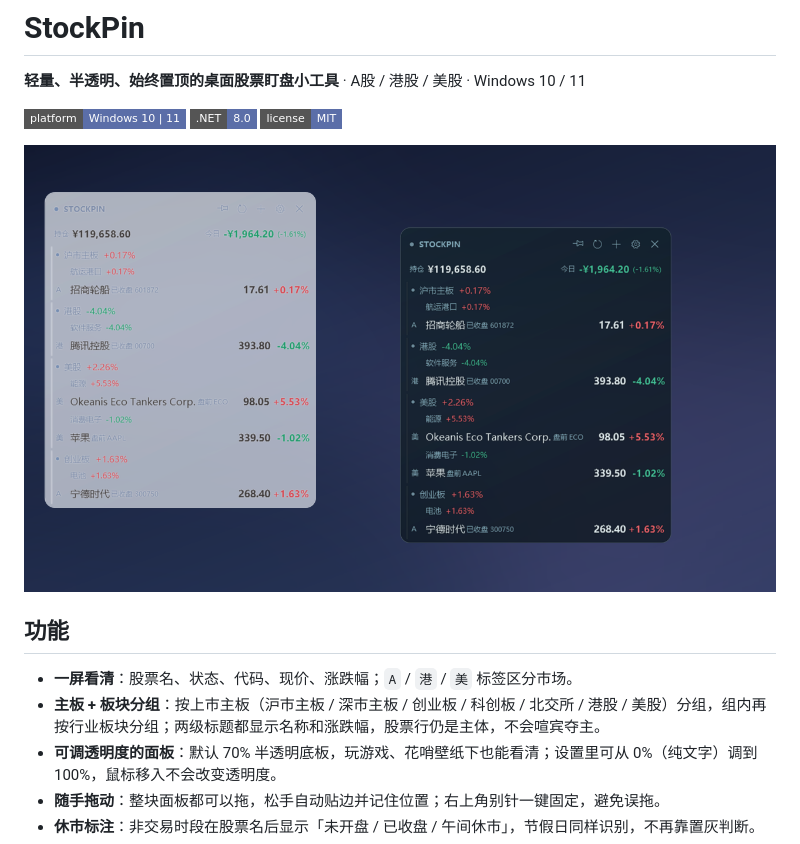
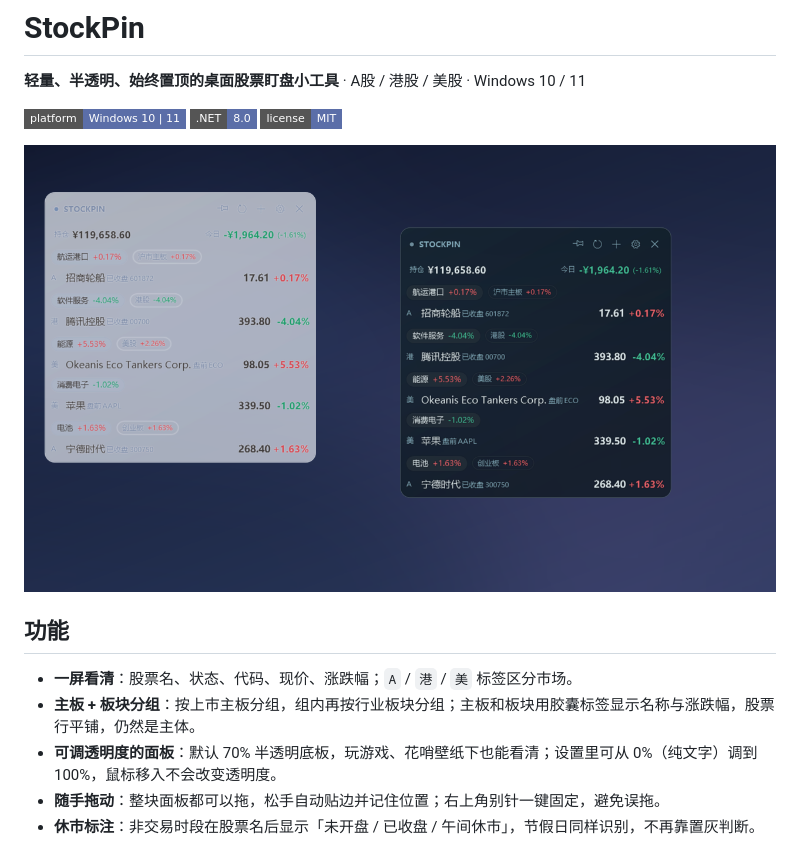
Before and after one commit to AchooLuv/StockPin, a Markdown page: README.md, the part around one of its changes. GitHub-like rendering; pictures changed too: docs/hero.png; badges without logos.

```diff
--- a/README.md
+++ b/README.md
@@ -6,12 +6,12 @@
 [![.NET](https://img.shields.io/badge/.NET-8.0-5b6ea8?style=flat-square)](https://dotnet.microsoft.com/)
 [![License](https://img.shields.io/badge/license-MIT-5b6ea8?style=flat-square)](LICENSE)
 
-![StockPin](docs/hero.png?v=1.5.0)
+![StockPin](docs/hero.png?v=1.6.0)
 
 ## 功能
 
 - **一屏看清**：股票名、状态、代码、现价、涨跌幅；`A` / `港` / `美` 标签区分市场。
-- **主板 + 板块分组**：按上市主板（沪市主板 / 深市主板 / 创业板 / 科创板 / 北交所 / 港股 / 美股）分组，组内再按行业板块分组；两级标题都显示名称和涨跌幅，股票行仍是主体，不会喧宾夺主。
+- **主板 + 板块分组**：按上市主板分组，组内再按行业板块分组；主板和板块用胶囊标签显示名称与涨跌幅，股票行平铺，仍然是主体。
 - **可调透明度的面板**：默认 70% 半透明底板，玩游戏、花哨壁纸下也能看清；设置里可从 0%（纯文字）调到 100%，鼠标移入不会改变透明度。
 - **随手拖动**：整块面板都可以拖，松手自动贴边并记住位置；右上角别针一键固定，避免误拖。
 - **休市标注**：非交易时段在股票名后显示「未开盘 / 已收盘 / 午间休市」，节假日同样识别，不再靠置灰判断。
```
Also changed, not shown: other parts of README.md (+2 -2 lines), 4 other files.
